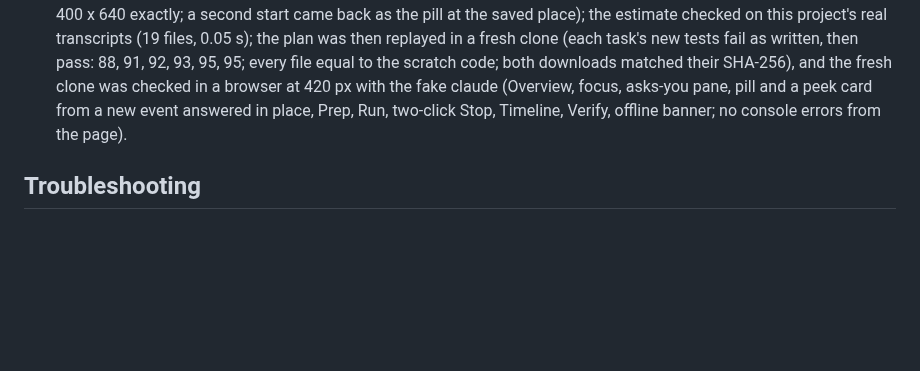
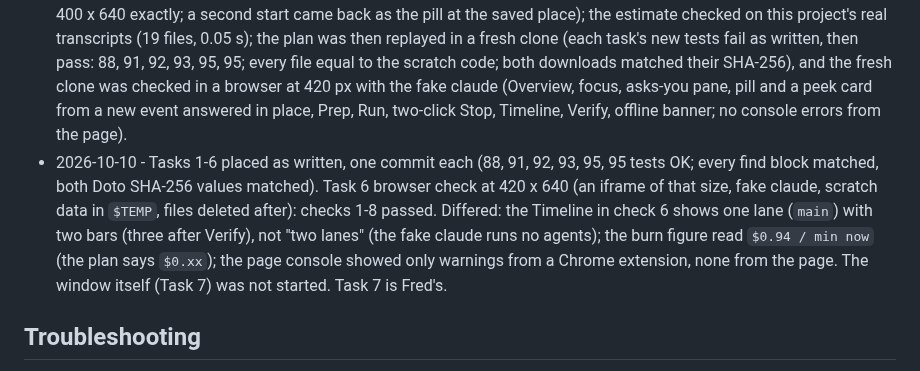
Before and after one commit to knackychan/CLAUDE-CONSOLE, a Markdown page: plans/06-rework.md, the part around one of its changes. Rendered like a GitHub page; blank space fills up the shorter version.

Commit message:
docs: plan 06 tasks 1-6 placed
Co-Authored-By: Claude Sonnet 5.5 <noreply@anthropic.com>

```diff
--- a/plans/06-rework.md
+++ b/plans/06-rework.md
@@ -2741,6 +2741,7 @@ Claude cannot see Fred's screen or VS Code chats. Close the running window first
 ## History
 
 - 2026-10-10 - Plan written. Fred decided: the service reads the transcripts for the estimated cost (hook adds `transcript_path`), API list prices in `config.json`, `daily_budget_usd` 15 with a growing $0.50 grid, activity levels 1-2 / 3-5 / 6-9 / 10+ steps per minute, rail = needs + working (Done in the Overview), the Prep card takes the pane, a Steps | Timeline | Chat seg control, a project select in the compose row, one notes block plus the same lever bar, model shares of today's spend, the window remembers its form and place, a peek card only for new events. All code was run in a scratch clone first: 95 tests OK; the frameless resize checked on this machine (open check closed: 380 x 48, 380 x 200, 400 x 640 exactly; a second start came back as the pill at the saved place); the estimate checked on this project's real transcripts (19 files, 0.05 s); the plan was then replayed in a fresh clone (each task's new tests fail as written, then pass: 88, 91, 92, 93, 95, 95; every file equal to the scratch code; both downloads matched their SHA-256), and the fresh clone was checked in a browser at 420 px with the fake claude (Overview, focus, asks-you pane, pill and a peek card from a new event answered in place, Prep, Run, two-click Stop, Timeline, Verify, offline banner; no console errors from the page).
+- 2026-10-10 - Tasks 1-6 placed as written, one commit each (88, 91, 92, 93, 95, 95 tests OK; every find block matched, both Doto SHA-256 values matched). Task 6 browser check at 420 x 640 (an iframe of that size, fake claude, scratch data in `$TEMP`, files deleted after): checks 1-8 passed. Differed: the Timeline in check 6 shows one lane (`main`) with two bars (three after Verify), not "two lanes" (the fake claude runs no agents); the burn figure read `$0.94 / min now` (the plan says `$0.xx`); the page console showed only warnings from a Chrome extension, none from the page. The window itself (Task 7) was not started. Task 7 is Fred's.
 
 ## Troubleshooting
 
```
Also changed, not shown: other parts of plans/06-rework.md (+6 -6 lines).
